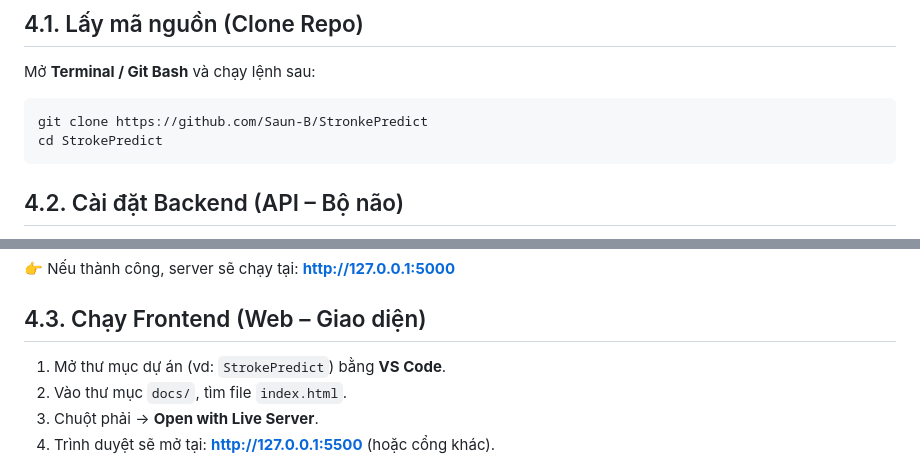
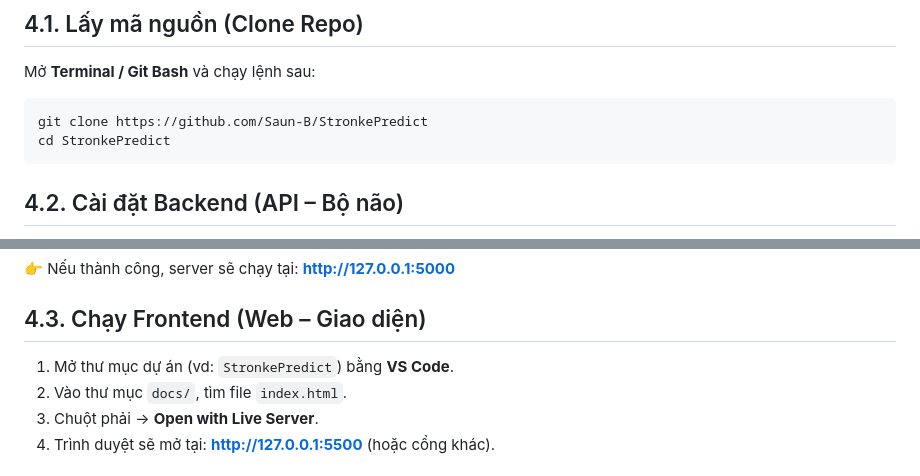
Before and after one commit to Saun-B/StrokePredict, a Markdown page: README.md, 2 parts joined by grey strips. GitHub-like rendering.

````diff
--- a/README.md
+++ b/README.md
@@ -153,7 +153,7 @@ Mở **Terminal / Git Bash** và chạy lệnh sau:
 
 ```bash
 git clone https://github.com/Saun-B/StronkePredict
-cd StrokePredict
+cd StronkePredict
 ```
 
 ## 4.2. Cài đặt Backend (API – Bộ não)
@@ -195,7 +195,7 @@ python app.py
 
 ## 4.3. Chạy Frontend (Web – Giao diện)
 
-1. Mở thư mục dự án (vd: `StrokePredict`) bằng **VS Code**.
+1. Mở thư mục dự án (vd: `StronkePredict`) bằng **VS Code**.
 2. Vào thư mục `docs/`, tìm file `index.html`.
 3. Chuột phải → **Open with Live Server**.
 4. Trình duyệt sẽ mở tại: [**http://127.0.0.1:5500**](http://127.0.0.1:5500/) (hoặc cổng khác).
````
